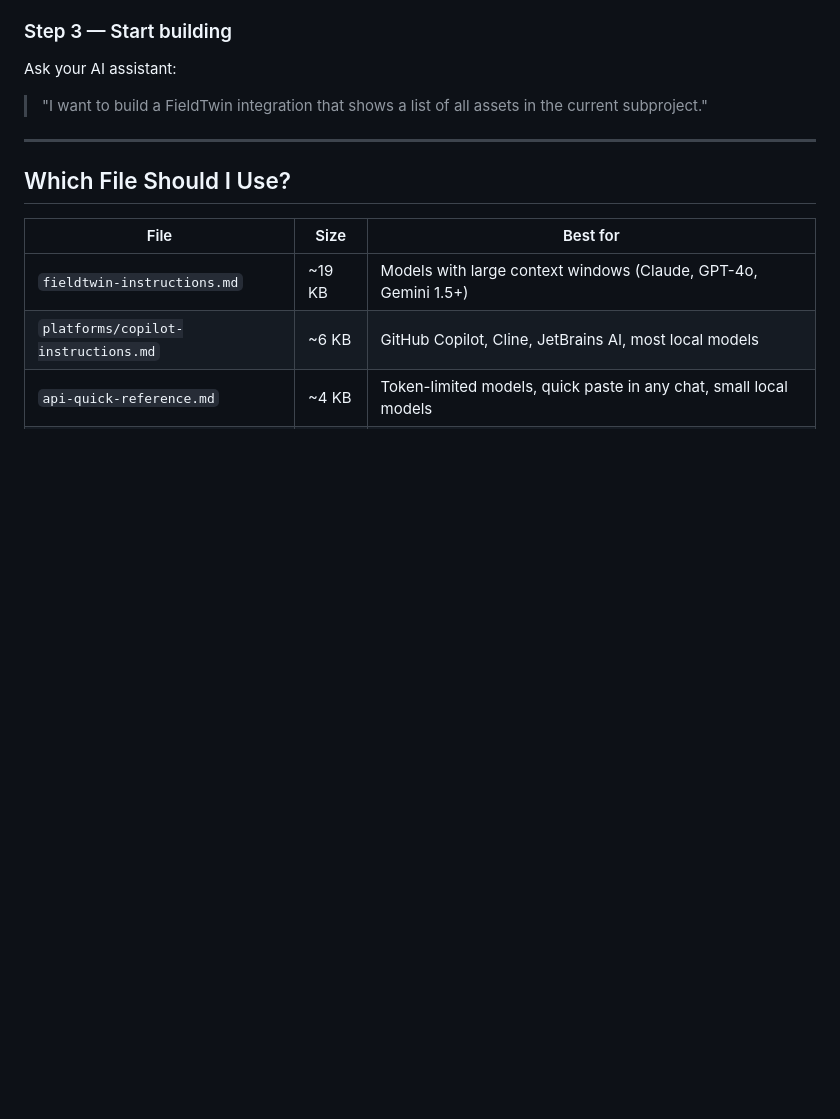
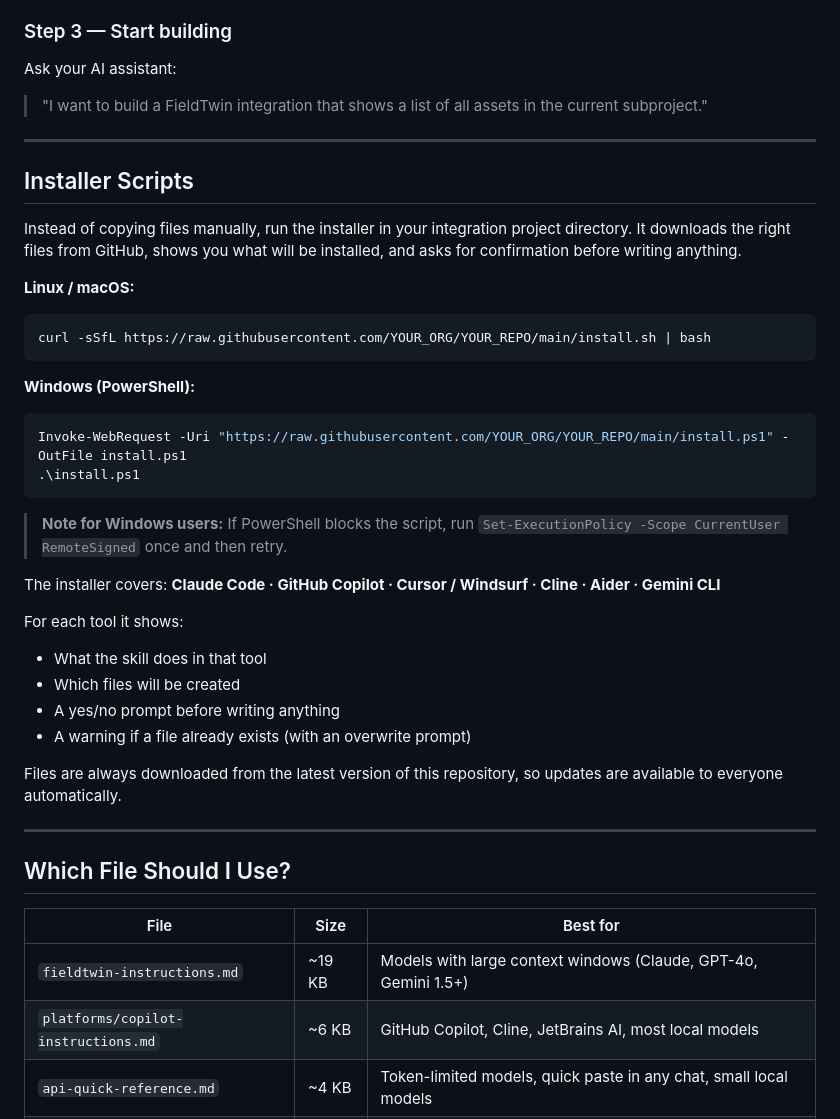
Before and after one commit to patricksponte/ft-skill, a Markdown page: README.md, the part around the change. Drawn GitHub-style; blank space fills up the shorter version.

Commit message:
Initial Commit

````diff
--- a/README.md
+++ b/README.md
@@ -136,6 +136,35 @@ Open `examples/hello-world/index.html` in FieldTwin as an integration. You'll se
 
 Ask your AI assistant:
 > "I want to build a FieldTwin integration that shows a list of all assets in the current subproject."
+
+---
+
+## Installer Scripts
+
+Instead of copying files manually, run the installer in your integration project directory. It downloads the right files from GitHub, shows you what will be installed, and asks for confirmation before writing anything.
+
+**Linux / macOS:**
+```bash
+curl -sSfL https://raw.githubusercontent.com/YOUR_ORG/YOUR_REPO/main/install.sh | bash
+```
+
+**Windows (PowerShell):**
+```powershell
+Invoke-WebRequest -Uri "https://raw.githubusercontent.com/YOUR_ORG/YOUR_REPO/main/install.ps1" -OutFile install.ps1
+.\install.ps1
+```
+
+> **Note for Windows users:** If PowerShell blocks the script, run `Set-ExecutionPolicy -Scope CurrentUser RemoteSigned` once and then retry.
+
+The installer covers: **Claude Code · GitHub Copilot · Cursor / Windsurf · Cline · Aider · Gemini CLI**
+
+For each tool it shows:
+- What the skill does in that tool
+- Which files will be created
+- A yes/no prompt before writing anything
+- A warning if a file already exists (with an overwrite prompt)
+
+Files are always downloaded from the latest version of this repository, so updates are available to everyone automatically.
 
 ---
 
````
